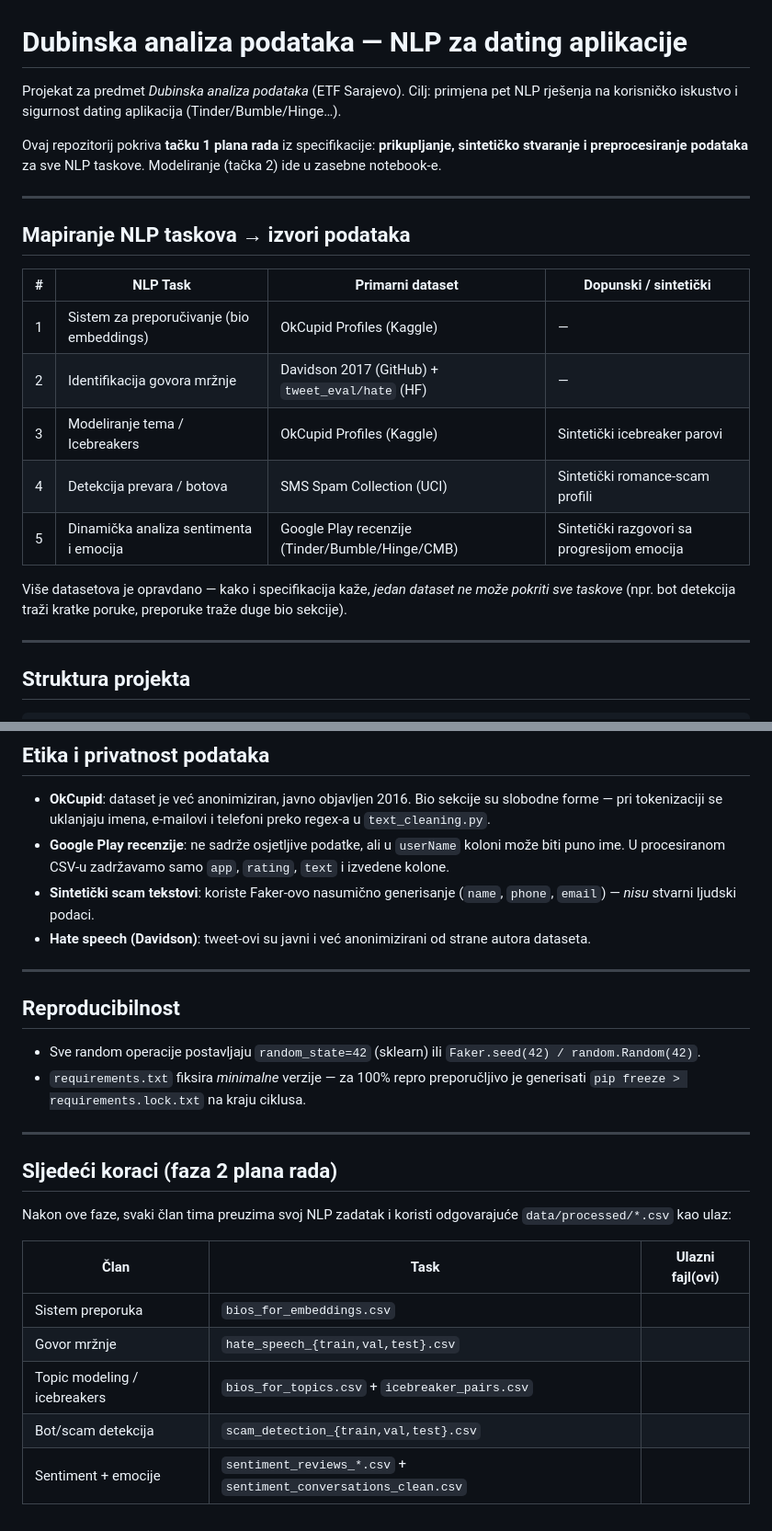
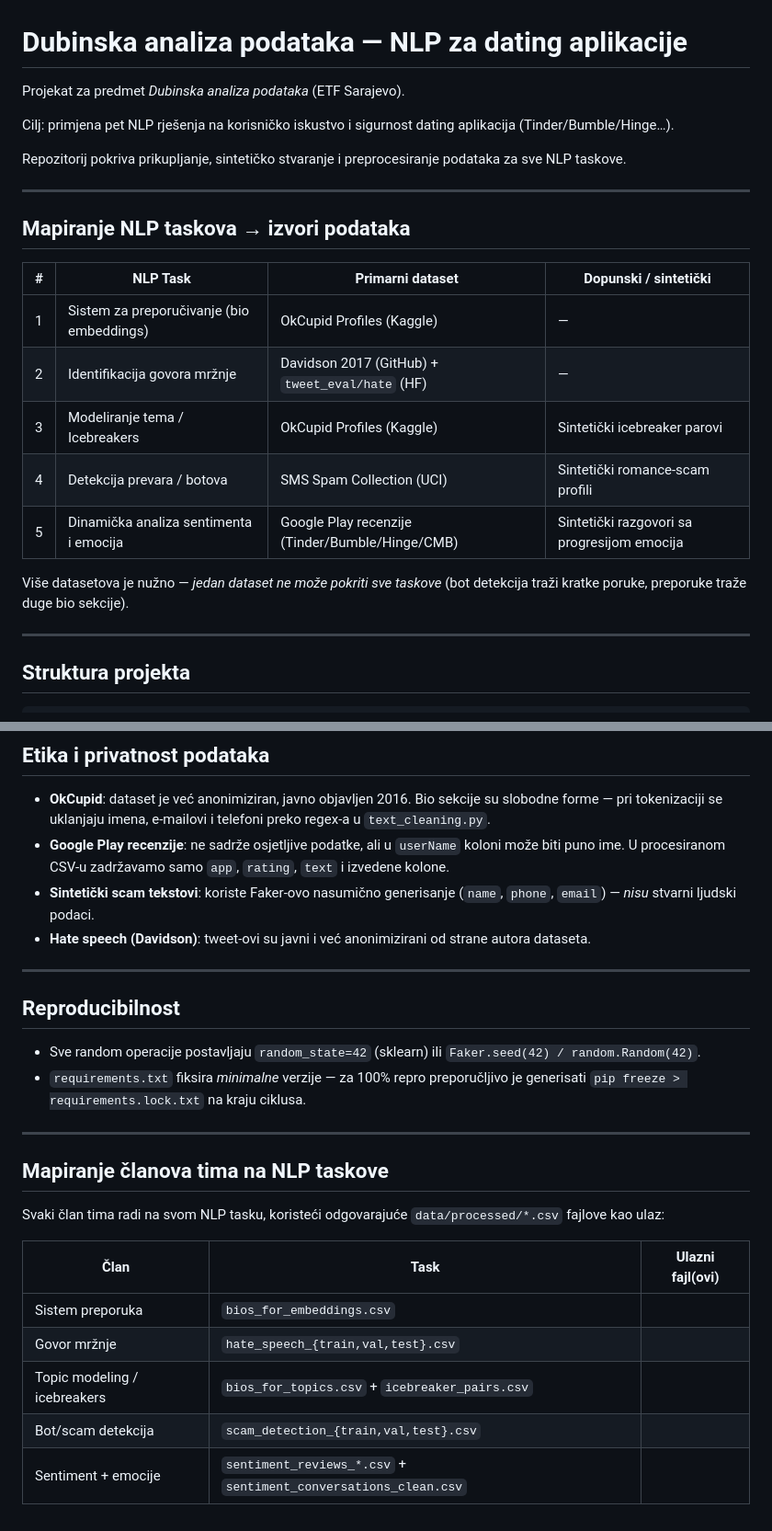
Before and after one commit to NBP-Tim-10/dating-nlp, a Markdown page: README.md, 2 parts joined by grey strips. Shown at 92% size. Drawn GitHub-style.

```diff
--- a/README.md
+++ b/README.md
@@ -1,28 +1,27 @@
 # Dubinska analiza podataka — NLP za dating aplikacije
 
-Projekat za predmet *Dubinska analiza podataka* (ETF Sarajevo).
+Projekat za predmet _Dubinska analiza podataka_ (ETF Sarajevo).
+
 Cilj: primjena pet NLP rješenja na korisničko iskustvo i sigurnost
 dating aplikacija (Tinder/Bumble/Hinge…).
 
-Ovaj repozitorij pokriva **tačku 1 plana rada** iz specifikacije:
-**prikupljanje, sintetičko stvaranje i preprocesiranje podataka** za
-sve NLP taskove. Modeliranje (tačka 2) ide u zasebne notebook-e.
+Repozitorij pokriva prikupljanje, sintetičko stvaranje i preprocesiranje
+podataka za sve NLP taskove.
 
 ---
 
 ## Mapiranje NLP taskova → izvori podataka
 
-| # | NLP Task | Primarni dataset | Dopunski / sintetički |
-|---|----------|------------------|------------------------|
-| 1 | Sistem za preporučivanje (bio embeddings) | OkCupid Profiles (Kaggle) | — |
-| 2 | Identifikacija govora mržnje | Davidson 2017 (GitHub) + `tweet_eval/hate` (HF) | — |
-| 3 | Modeliranje tema / Icebreakers | OkCupid Profiles (Kaggle) | Sintetički icebreaker parovi |
-| 4 | Detekcija prevara / botova | SMS Spam Collection (UCI) | Sintetički romance-scam profili |
-| 5 | Dinamička analiza sentimenta i emocija | Google Play recenzije (Tinder/Bumble/Hinge/CMB) | Sintetički razgovori sa progresijom emocija |
+| #   | NLP Task                                  | Primarni dataset                                | Dopunski / sintetički                       |
+| --- | ----------------------------------------- | ----------------------------------------------- | ------------------------------------------- |
+| 1   | Sistem za preporučivanje (bio embeddings) | OkCupid Profiles (Kaggle)                       | —                                           |
+| 2   | Identifikacija govora mržnje              | Davidson 2017 (GitHub) + `tweet_eval/hate` (HF) | —                                           |
+| 3   | Modeliranje tema / Icebreakers            | OkCupid Profiles (Kaggle)                       | Sintetički icebreaker parovi                |
+| 4   | Detekcija prevara / botova                | SMS Spam Collection (UCI)                       | Sintetički romance-scam profili             |
+| 5   | Dinamička analiza sentimenta i emocija    | Google Play recenzije (Tinder/Bumble/Hinge/CMB) | Sintetički razgovori sa progresijom emocija |
 
-Više datasetova je opravdano — kako i specifikacija kaže, *jedan dataset
-ne može pokriti sve taskove* (npr. bot detekcija traži kratke poruke,
-preporuke traže duge bio sekcije).
+Više datasetova je nužno — _jedan dataset ne može pokriti sve taskove_
+(bot detekcija traži kratke poruke, preporuke traže duge bio sekcije).
 
 ---
 
@@ -201,7 +197,7 @@ Notebook prikazuje:
   `userName` koloni može biti puno ime. U procesiranom CSV-u zadržavamo
   samo `app`, `rating`, `text` i izvedene kolone.
 - **Sintetički scam tekstovi**: koriste Faker-ovo nasumično generisanje
-  (`name`, `phone`, `email`) — *nisu* stvarni ljudski podaci.
+  (`name`, `phone`, `email`) — _nisu_ stvarni ljudski podaci.
 - **Hate speech (Davidson)**: tweet-ovi su javni i već anonimizirani od
   strane autora dataseta.
 
@@ -211,21 +207,21 @@ Notebook prikazuje:
 
 - Sve random operacije postavljaju `random_state=42` (sklearn) ili
   `Faker.seed(42) / random.Random(42)`.
-- `requirements.txt` fiksira *minimalne* verzije — za 100% repro
+- `requirements.txt` fiksira _minimalne_ verzije — za 100% repro
   preporučljivo je generisati `pip freeze > requirements.lock.txt` na
   kraju ciklusa.
 
 ---
 
-## Sljedeći koraci (faza 2 plana rada)
+## Mapiranje članova tima na NLP taskove
 
-Nakon ove faze, svaki član tima preuzima svoj NLP zadatak i koristi
-odgovarajuće `data/processed/*.csv` kao ulaz:
+Svaki član tima radi na svom NLP tasku, koristeći odgovarajuće
+`data/processed/*.csv` fajlove kao ulaz:
 
-| Član | Task | Ulazni fajl(ovi) |
-|------|------|------------------|
-| Sistem preporuka | `bios_for_embeddings.csv` |
-| Govor mržnje | `hate_speech_{train,val,test}.csv` |
-| Topic modeling / icebreakers | `bios_for_topics.csv` + `icebreaker_pairs.csv` |
-| Bot/scam detekcija | `scam_detection_{train,val,test}.csv` |
-| Sentiment + emocije | `sentiment_reviews_*.csv` + `sentiment_conversations_clean.csv` |
+| Član                         | Task                                                            | Ulazni fajl(ovi) |
+| ---------------------------- | --------------------------------------------------------------- | ---------------- |
+| Sistem preporuka             | `bios_for_embeddings.csv`                                       |
+| Govor mržnje                 | `hate_speech_{train,val,test}.csv`                              |
+| Topic modeling / icebreakers | `bios_for_topics.csv` + `icebreaker_pairs.csv`                  |
+| Bot/scam detekcija           | `scam_detection_{train,val,test}.csv`                           |
+| Sentiment + emocije          | `sentiment_reviews_*.csv` + `sentiment_conversations_clean.csv` |
```
Also changed, not shown: other parts of README.md (+17 -20 lines).
